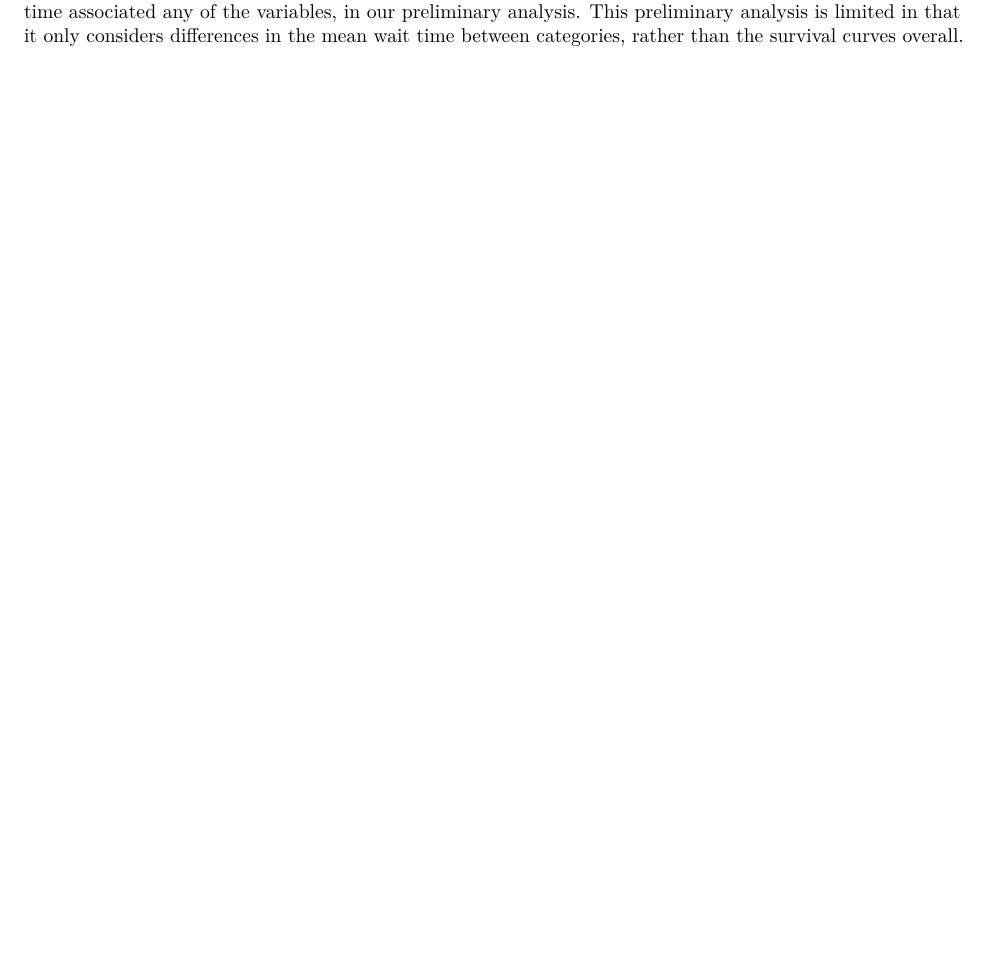
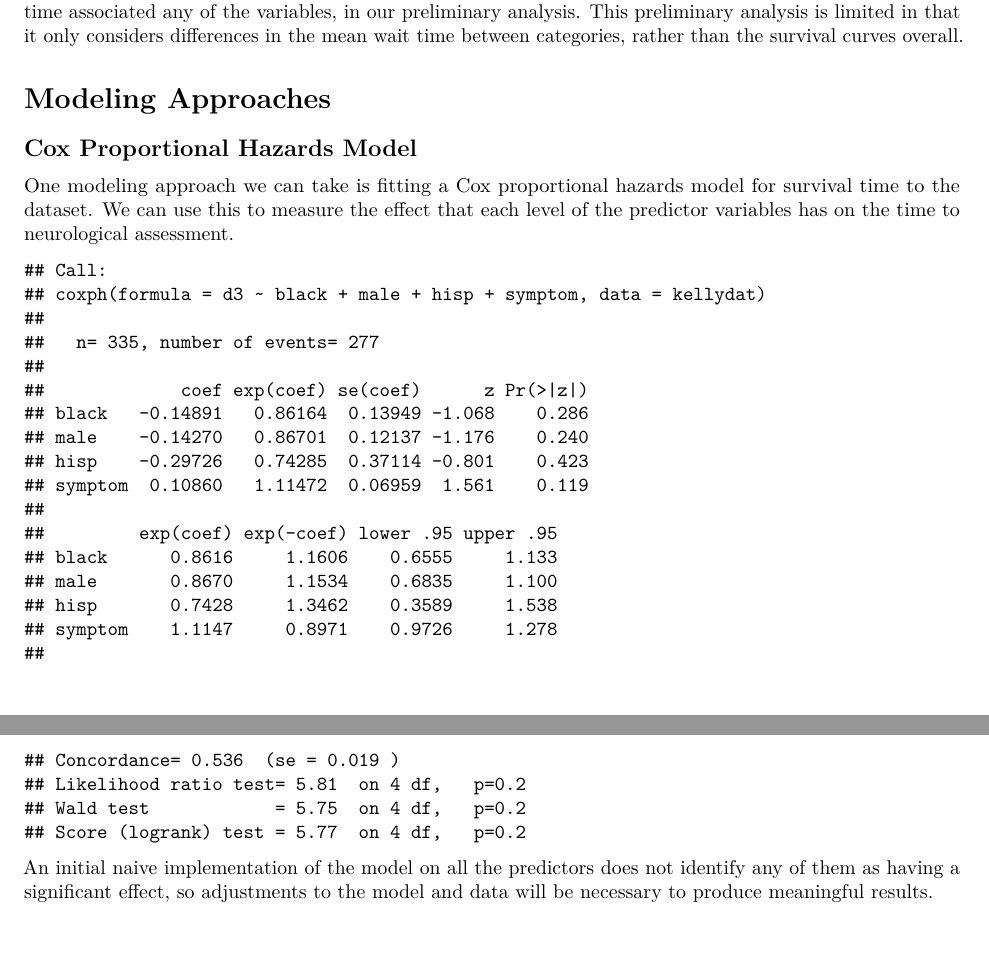
Before and after one commit to wallium/sta440-case2, an R Markdown document (report1.Rmd): part of page 5 of 5 before the commit and two parts of pages 5 and 6 of 6 after it, the two joined at a grey line, cut so that both start at the same text, the shorter picture padded with empty space. Rendered offline with R 4.5, knitr and Pandoc, then LaTeX, with nearby package versions.

Commit message:
added cox hazards model

````diff
--- a/report1.Rmd
+++ b/report1.Rmd
@@ -8,6 +8,7 @@ output: pdf_document
 ```{r setup,echo = FALSE, include=FALSE}
 knitr::opts_chunk$set(echo = TRUE)
 library(ggplot2)
+library(survival)
 ```
 
 # Goals and Data Description
@@ -115,3 +116,18 @@ wilcox.test(nctdel ~ hisp, data = kellydat)
 ```
 
 To perform an initial inferential analysis evaluating the impact of clinical presentation, gender, ethnicity, and race on time to neurological assessment, our first thought was to use two-sample t-tests to compare the time to neurological assessment for the levels of this study's different factors (sex, race, ethnicity, and number of symptoms). However, two-sample t-tests require normal distributions of the wait time for the levels of the variables, and we know from the exploratory data analysis that many of these distributions are instead right-skewed. Additionally, these distributions are cut off at zero, because there is no such thing as negative wait times. We therefore used a nonparametric Mann-Whitney-Wilcoxon test to investigate the differences in wait time by variable. We assumed that the distributions are independent, which is reasonable, but we need not assume that they are normal. The results of the Mann-Whitney-Wilcoxon tests show that there is no significant difference in wait time for males versus females, black people versus non-black people, hispanic people versus non-hispanic people, and people showing no symptoms versus people showing four symptoms. We only compared people displaying no symptoms, the minimum, to people showing four symptoms, the maximum, rather than comparing all the combinations of zero, one, two, three, or four symptoms because it is bad practice to run too many tests on one variable. We thought that if there was a difference in wait times among people showing different symptoms, it would be most evident between those with no symptoms and those with the maximum number of symptoms. However, there seems to be no significant differences in wait time associated any of the variables, in our preliminary analysis. This preliminary analysis is limited in that it only considers differences in the mean wait time between categories, rather than the survival curves overall.
+
+
+# Modeling Approaches
+
+## Cox Proportional Hazards Model
+
+One modeling approach we can take is fitting a Cox proportional hazards model for survival time to the dataset. We can use this to measure the effect that each level of the predictor variables has on the time to neurological assessment.
+
+```{r, echo=FALSE}
+d3 = Surv(kellydat$nctdel, kellydat$fail)
+cox = coxph(formula = d3 ~ black + male + hisp + symptom, data = kellydat)
+summary(cox)
+```
+
+An initial naive implementation of the model on all the predictors does not identify any of them as having a significant effect, so adjustments to the model and data will be necessary to produce meaningful results.
````
Also changed, not shown: report1.pdf.
